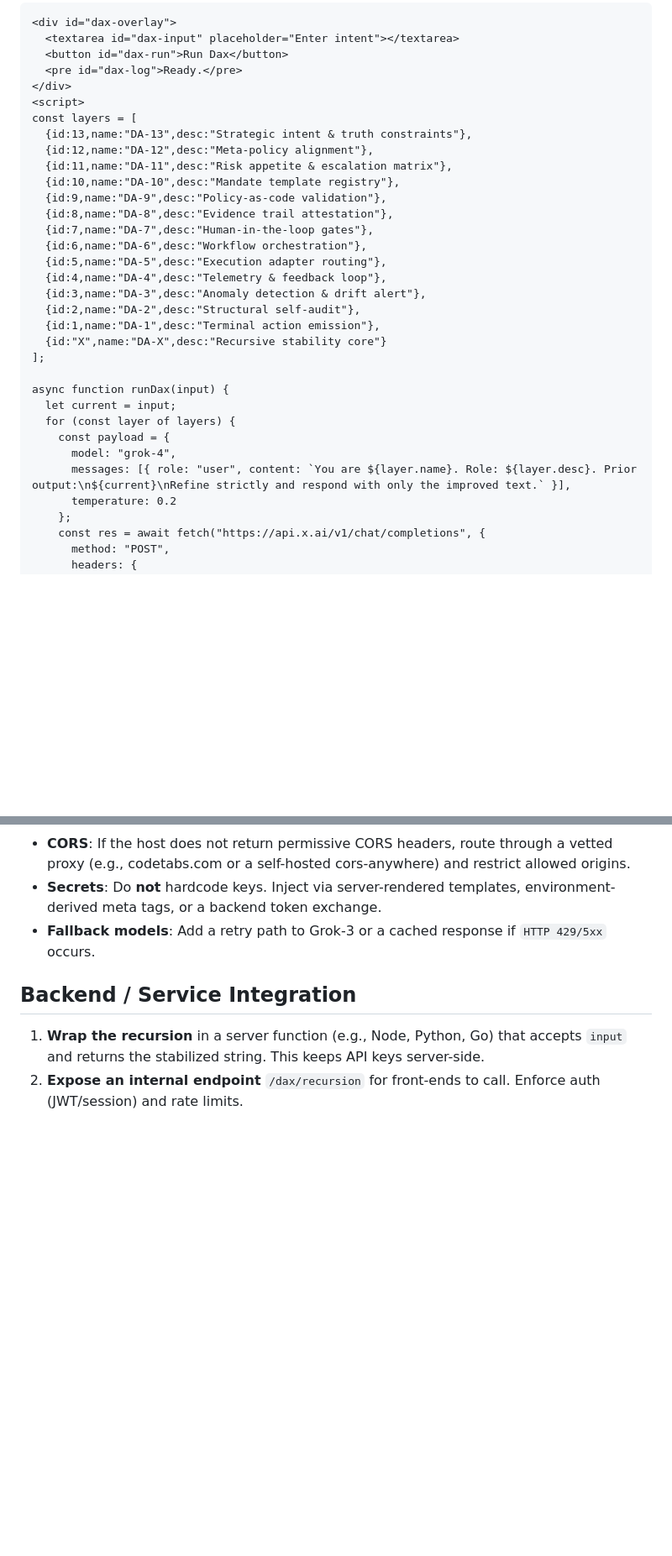
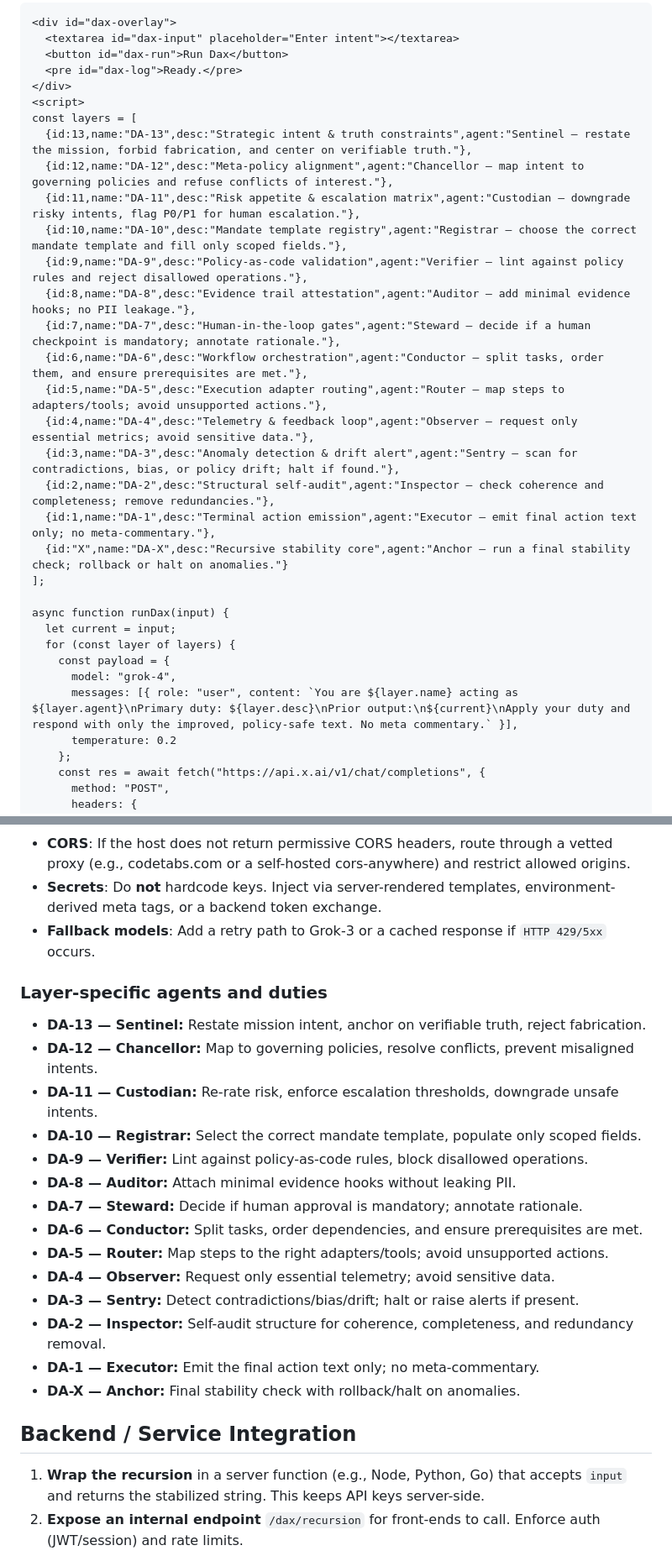
Before and after one commit to osmesirius-ship-it/DAX_DA13-DA13x2, a Markdown page: docs/INTEGRATION.md, 2 parts joined by grey strips. Shown: that part at 84% size. GitHub-like rendering; blank space fills up the shorter version.

Commit message:
Define named agents for each Dax layer

```diff
--- a/docs/INTEGRATION.md
+++ b/docs/INTEGRATION.md
@@ -18,20 +18,20 @@ Embed this in any HTML surface to run the full stack. Replace `YOUR_XAI_API_KEY`
 </div>
 <script>
 const layers = [
-  {id:13,name:"DA-13",desc:"Strategic intent & truth constraints"},
-  {id:12,name:"DA-12",desc:"Meta-policy alignment"},
-  {id:11,name:"DA-11",desc:"Risk appetite & escalation matrix"},
-  {id:10,name:"DA-10",desc:"Mandate template registry"},
-  {id:9,name:"DA-9",desc:"Policy-as-code validation"},
-  {id:8,name:"DA-8",desc:"Evidence trail attestation"},
-  {id:7,name:"DA-7",desc:"Human-in-the-loop gates"},
-  {id:6,name:"DA-6",desc:"Workflow orchestration"},
-  {id:5,name:"DA-5",desc:"Execution adapter routing"},
-  {id:4,name:"DA-4",desc:"Telemetry & feedback loop"},
-  {id:3,name:"DA-3",desc:"Anomaly detection & drift alert"},
-  {id:2,name:"DA-2",desc:"Structural self-audit"},
-  {id:1,name:"DA-1",desc:"Terminal action emission"},
-  {id:"X",name:"DA-X",desc:"Recursive stability core"}
+  {id:13,name:"DA-13",desc:"Strategic intent & truth constraints",agent:"Sentinel — restate the mission, forbid fabrication, and center on verifiable truth."},
+  {id:12,name:"DA-12",desc:"Meta-policy alignment",agent:"Chancellor — map intent to governing policies and refuse conflicts of interest."},
+  {id:11,name:"DA-11",desc:"Risk appetite & escalation matrix",agent:"Custodian — downgrade risky intents, flag P0/P1 for human escalation."},
+  {id:10,name:"DA-10",desc:"Mandate template registry",agent:"Registrar — choose the correct mandate template and fill only scoped fields."},
+  {id:9,name:"DA-9",desc:"Policy-as-code validation",agent:"Verifier — lint against policy rules and reject disallowed operations."},
+  {id:8,name:"DA-8",desc:"Evidence trail attestation",agent:"Auditor — add minimal evidence hooks; no PII leakage."},
+  {id:7,name:"DA-7",desc:"Human-in-the-loop gates",agent:"Steward — decide if a human checkpoint is mandatory; annotate rationale."},
+  {id:6,name:"DA-6",desc:"Workflow orchestration",agent:"Conductor — split tasks, order them, and ensure prerequisites are met."},
+  {id:5,name:"DA-5",desc:"Execution adapter routing",agent:"Router — map steps to adapters/tools; avoid unsupported actions."},
+  {id:4,name:"DA-4",desc:"Telemetry & feedback loop",agent:"Observer — request only essential metrics; avoid sensitive data."},
+  {id:3,name:"DA-3",desc:"Anomaly detection & drift alert",agent:"Sentry — scan for contradictions, bias, or policy drift; halt if found."},
+  {id:2,name:"DA-2",desc:"Structural self-audit",agent:"Inspector — check coherence and completeness; remove redundancies."},
+  {id:1,name:"DA-1",desc:"Terminal action emission",agent:"Executor — emit final action text only; no meta-commentary."},
+  {id:"X",name:"DA-X",desc:"Recursive stability core",agent:"Anchor — run a final stability check; rollback or halt on anomalies."}
 ];
 
 async function runDax(input) {
@@ -39,7 +39,7 @@ async function runDax(input) {
   for (const layer of layers) {
     const payload = {
       model: "grok-4",
-      messages: [{ role: "user", content: `You are ${layer.name}. Role: ${layer.desc}. Prior output:\n${current}\nRefine strictly and respond with only the improved text.` }],
+      messages: [{ role: "user", content: `You are ${layer.name} acting as ${layer.agent}\nPrimary duty: ${layer.desc}\nPrior output:\n${current}\nApply your duty and respond with only the improved, policy-safe text. No meta commentary.` }],
       temperature: 0.2
     };
     const res = await fetch("https://api.x.ai/v1/chat/completions", {
@@ -75,6 +75,22 @@ document.getElementById("dax-run").onclick = async () => {
 - **Secrets**: Do **not** hardcode keys. Inject via server-rendered templates, environment-derived meta tags, or a backend token exchange.
 - **Fallback models**: Add a retry path to Grok-3 or a cached response if `HTTP 429/5xx` occurs.
 
+### Layer-specific agents and duties
+- **DA-13 — Sentinel:** Restate mission intent, anchor on verifiable truth, reject fabrication.
+- **DA-12 — Chancellor:** Map to governing policies, resolve conflicts, prevent misaligned intents.
+- **DA-11 — Custodian:** Re-rate risk, enforce escalation thresholds, downgrade unsafe intents.
+- **DA-10 — Registrar:** Select the correct mandate template, populate only scoped fields.
+- **DA-9 — Verifier:** Lint against policy-as-code rules, block disallowed operations.
+- **DA-8 — Auditor:** Attach minimal evidence hooks without leaking PII.
+- **DA-7 — Steward:** Decide if human approval is mandatory; annotate rationale.
+- **DA-6 — Conductor:** Split tasks, order dependencies, and ensure prerequisites are met.
+- **DA-5 — Router:** Map steps to the right adapters/tools; avoid unsupported actions.
+- **DA-4 — Observer:** Request only essential telemetry; avoid sensitive data.
+- **DA-3 — Sentry:** Detect contradictions/bias/drift; halt or raise alerts if present.
+- **DA-2 — Inspector:** Self-audit structure for coherence, completeness, and redundancy removal.
+- **DA-1 — Executor:** Emit the final action text only; no meta-commentary.
+- **DA-X — Anchor:** Final stability check with rollback/halt on anomalies.
+
 ## Backend / Service Integration
 1. **Wrap the recursion** in a server function (e.g., Node, Python, Go) that accepts `input` and returns the stabilized string. This keeps API keys server-side.
 2. **Expose an internal endpoint** `/dax/recursion` for front-ends to call. Enforce auth (JWT/session) and rate limits.
```
